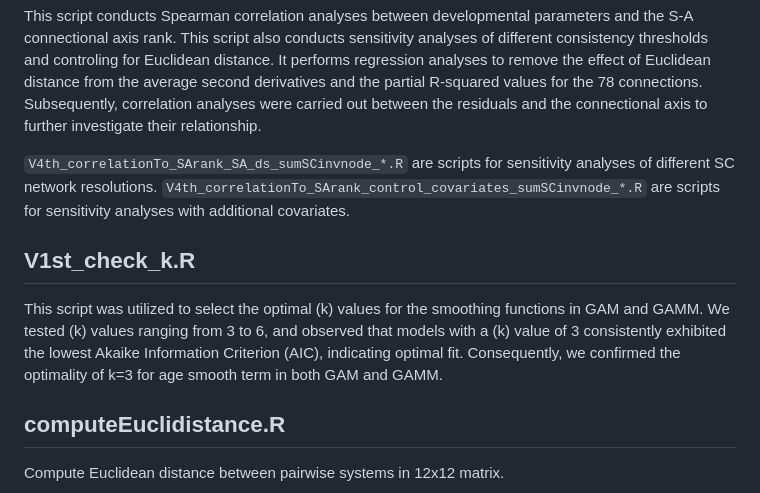
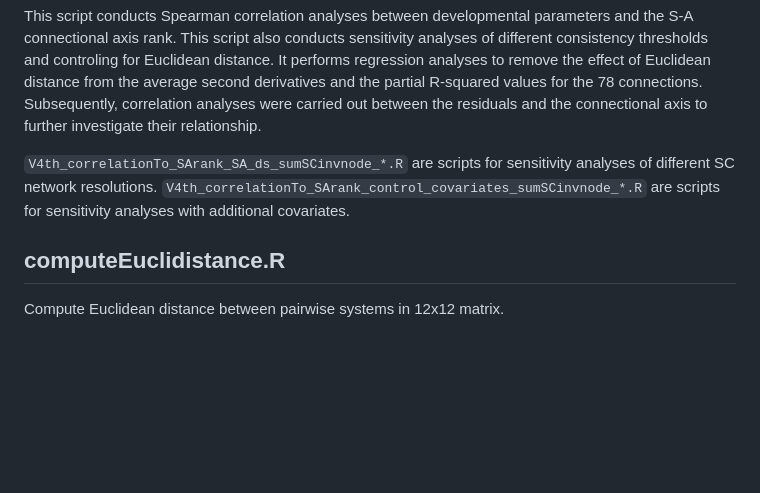
Before and after one commit to XiaoyuXu750/SCDevelopment, a Markdown page: development_script/2nd_fitdevelopmentalmodel/README.md, the part around the change. Rendered like a GitHub page; blank space fills up the shorter version.

```diff
--- a/development_script/2nd_fitdevelopmentalmodel/README.md
+++ b/development_script/2nd_fitdevelopmentalmodel/README.md
@@ -22,9 +22,6 @@ This script conducts Spearman correlation analyses between developmental paramet
 `V4th_correlationTo_SArank_SA_ds_sumSCinvnode_*.R` are scripts for sensitivity analyses of different SC network resolutions.
 `V4th_correlationTo_SArank_control_covariates_sumSCinvnode_*.R` are scripts for sensitivity analyses with additional covariates.
 
-## V1st_check_k.R
-This script was utilized to select the optimal (k) values for the smoothing functions in GAM and GAMM. We tested (k) values ranging from 3 to 6, and observed that models with a (k) value of 3 consistently exhibited the lowest Akaike Information Criterion (AIC), indicating optimal fit. Consequently, we confirmed the optimality of k=3 for age smooth term in both GAM and GAMM.
-
 ## computeEuclidistance.R
 Compute Euclidean distance between pairwise systems in 12x12 matrix.
 
```
